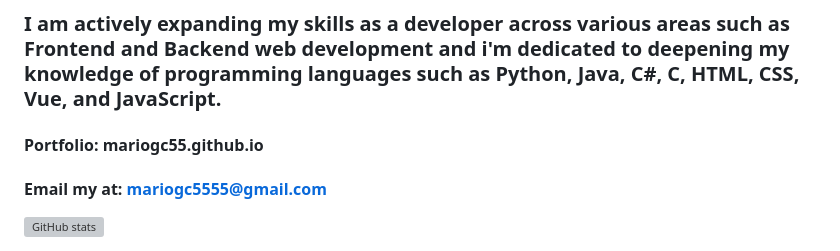
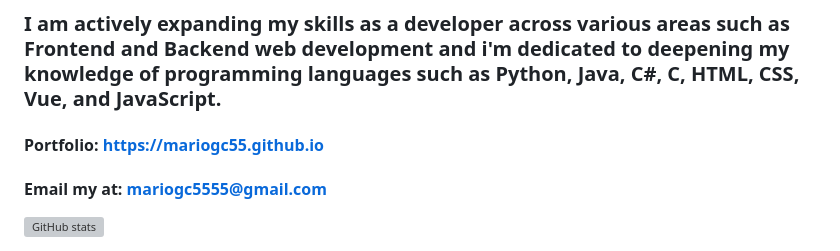
Before and after one commit to mariogc55/MarioGC55, a Markdown page: README.md, the part around the change. GitHub-like rendering; grey boxes are pictures that could not be loaded.

```diff
--- a/README.md
+++ b/README.md
@@ -10,7 +10,7 @@
 ### My primary interests include Artificial Intelligence (AI) and Retrieval-Augmented Generation (RAG).
 ### I am actively expanding my skills as a developer across various areas such as Frontend and Backend web development and i'm dedicated to deepening my knowledge of programming languages such as Python, Java, C#, C, HTML, CSS, Vue, and JavaScript.
 
- #### Portfolio: mariogc55.github.io
+ #### Portfolio: [https://mariogc55.github.io](https://mariogc55.github.io/)
  #### Email my at: mariogc5555@gmail.com
 
 ![GitHub stats](https://github-readme-stats.vercel.app/api?username=MarioGC55&show_icons=true&theme=transparent&bg_color=000000&text_color=ffa500&title_color=ffa500&icon_color=ffa500)
```
